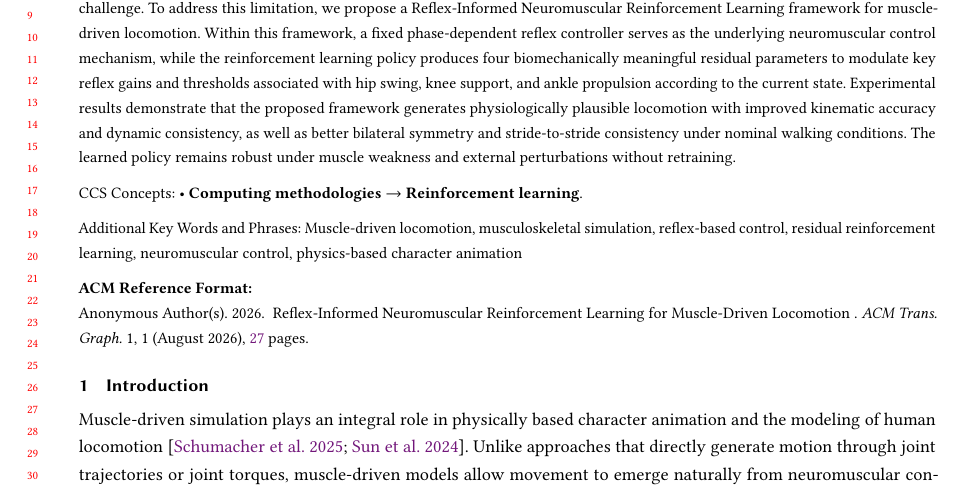
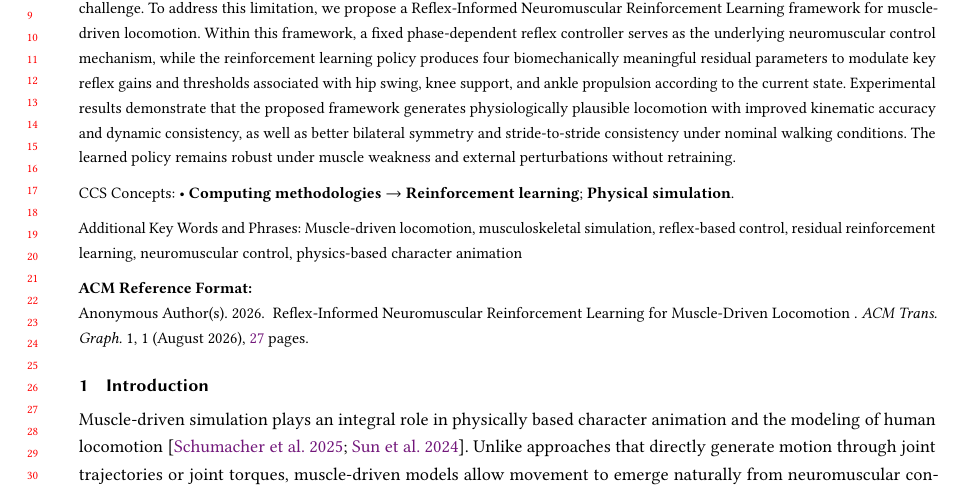
Before and after one commit to zhjccoffee/ACM-Journals-Primary-Article-Template, a LaTeX paper (acmmanuscript.tex): part of page 1 of 27, cut so that both start at the same text. Compiled offline with pdfLaTeX.

Commit message:
Add physical simulation CCS classification

```diff
--- a/acmmanuscript.tex
+++ b/acmmanuscript.tex
@@ -192,13 +192,19 @@ Muscle-driven locomotion provides a physically grounded approach to generating r
 \begin{CCSXML}
 <ccs2012>
  <concept>
-  <concept_id>10010147.10010257.10010258.10010259</concept_id>
+  <concept_id>10010147.10010257.10010258.10010261</concept_id>
   <concept_desc>Computing methodologies~Reinforcement learning</concept_desc>
+  <concept_significance>500</concept_significance>
+ </concept>
+ <concept>
+  <concept_id>10010147.10010371.10010352.10010379</concept_id>
+  <concept_desc>Computing methodologies~Physical simulation</concept_desc>
   <concept_significance>500</concept_significance>
  </concept>
 </ccs2012>
 \end{CCSXML}
 \ccsdesc[500]{Computing methodologies~Reinforcement learning}
+\ccsdesc[500]{Computing methodologies~Physical simulation}
 
 \keywords{Muscle-driven locomotion, musculoskeletal simulation,
 reflex-based control, residual reinforcement learning, neuromuscular control,
```
